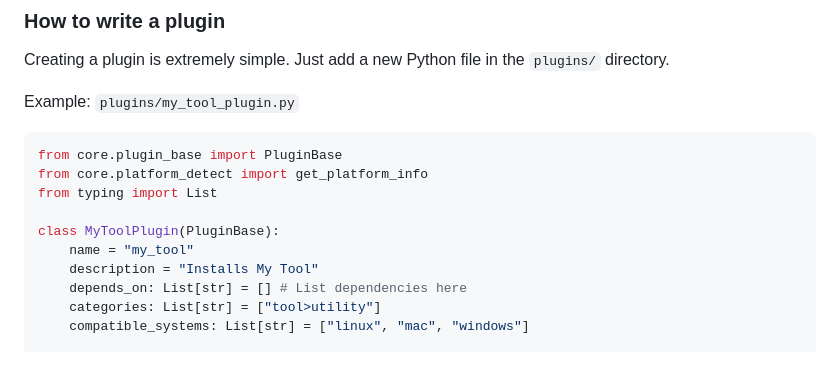
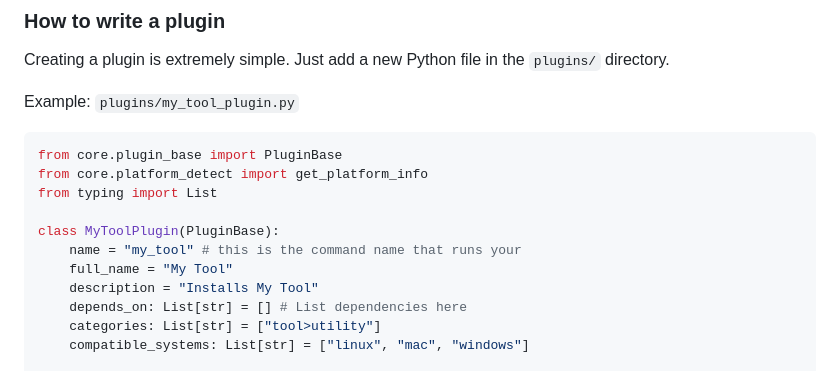
Before and after one commit to b4m11/ori, a Markdown page: README.md, the part around the change. GitHub-like rendering.

```diff
--- a/README.md
+++ b/README.md
@@ -66,7 +66,8 @@ from core.platform_detect import get_platform_info
 from typing import List
 
 class MyToolPlugin(PluginBase):
-    name = "my_tool"
+    name = "my_tool" # this is the command name that runs your
+    full_name = "My Tool"
     description = "Installs My Tool"
     depends_on: List[str] = [] # List dependencies here
     categories: List[str] = ["tool>utility"]
```
